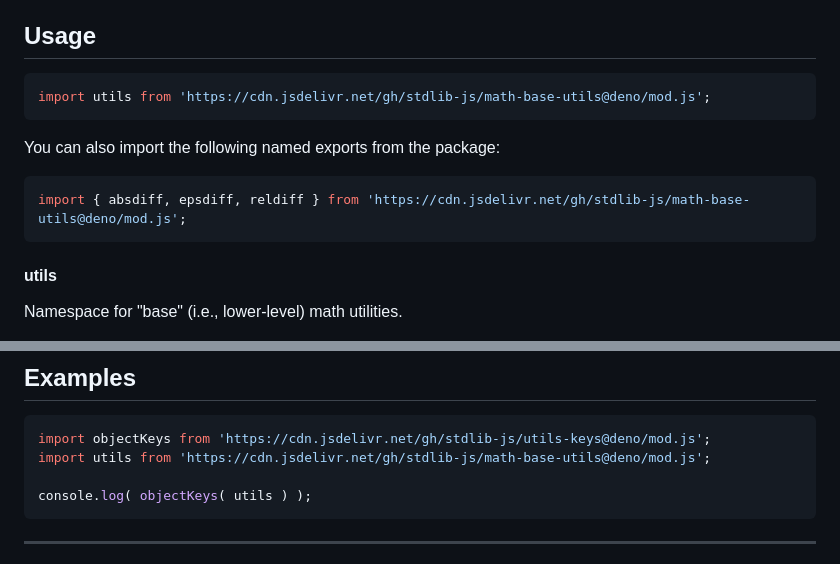
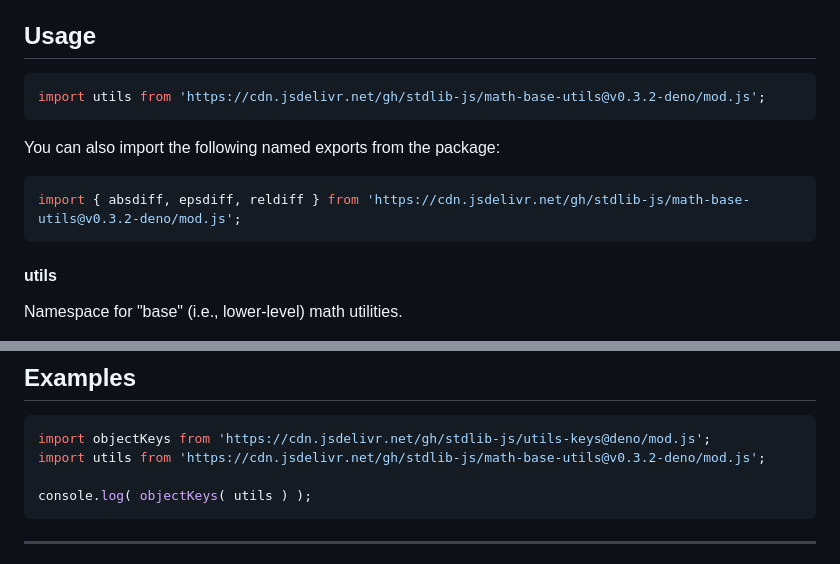
Before and after one commit to stdlib-js/math-base-utils, a Markdown page: README.md, 2 parts joined by grey strips. Drawn GitHub-style.

Commit message:
Update README.md for Deno bundle v0.3.2

````diff
--- a/README.md
+++ b/README.md
@@ -42,13 +42,13 @@ limitations under the License.
 ## Usage
 
 ```javascript
-import utils from 'https://cdn.jsdelivr.net/gh/stdlib-js/math-base-utils@deno/mod.js';
+import utils from 'https://cdn.jsdelivr.net/gh/stdlib-js/math-base-utils@v0.3.2-deno/mod.js';
 ```
 
 You can also import the following named exports from the package:
 
 ```javascript
-import { absdiff, epsdiff, reldiff } from 'https://cdn.jsdelivr.net/gh/stdlib-js/math-base-utils@deno/mod.js';
+import { absdiff, epsdiff, reldiff } from 'https://cdn.jsdelivr.net/gh/stdlib-js/math-base-utils@v0.3.2-deno/mod.js';
 ```
 
 #### utils
@@ -86,7 +86,7 @@ var o = utils;
 
 ```javascript
 import objectKeys from 'https://cdn.jsdelivr.net/gh/stdlib-js/utils-keys@deno/mod.js';
-import utils from 'https://cdn.jsdelivr.net/gh/stdlib-js/math-base-utils@deno/mod.js';
+import utils from 'https://cdn.jsdelivr.net/gh/stdlib-js/math-base-utils@v0.3.2-deno/mod.js';
 
 console.log( objectKeys( utils ) );
 ```
````
